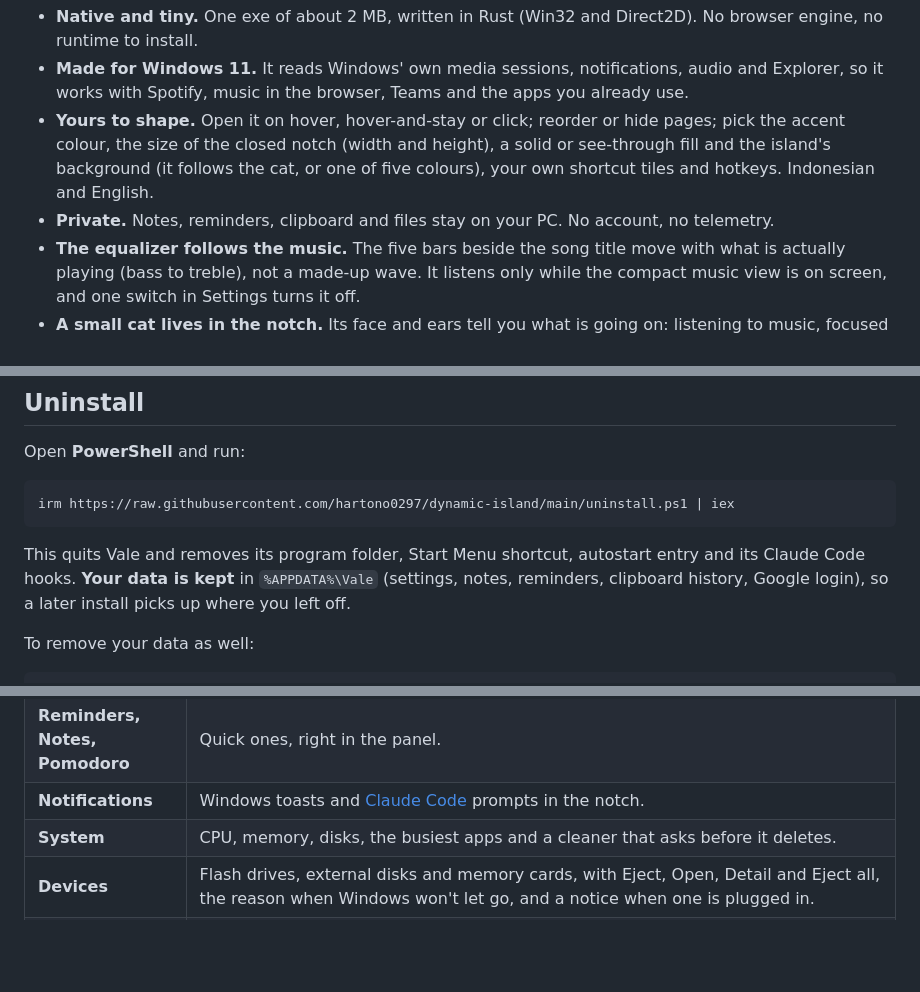
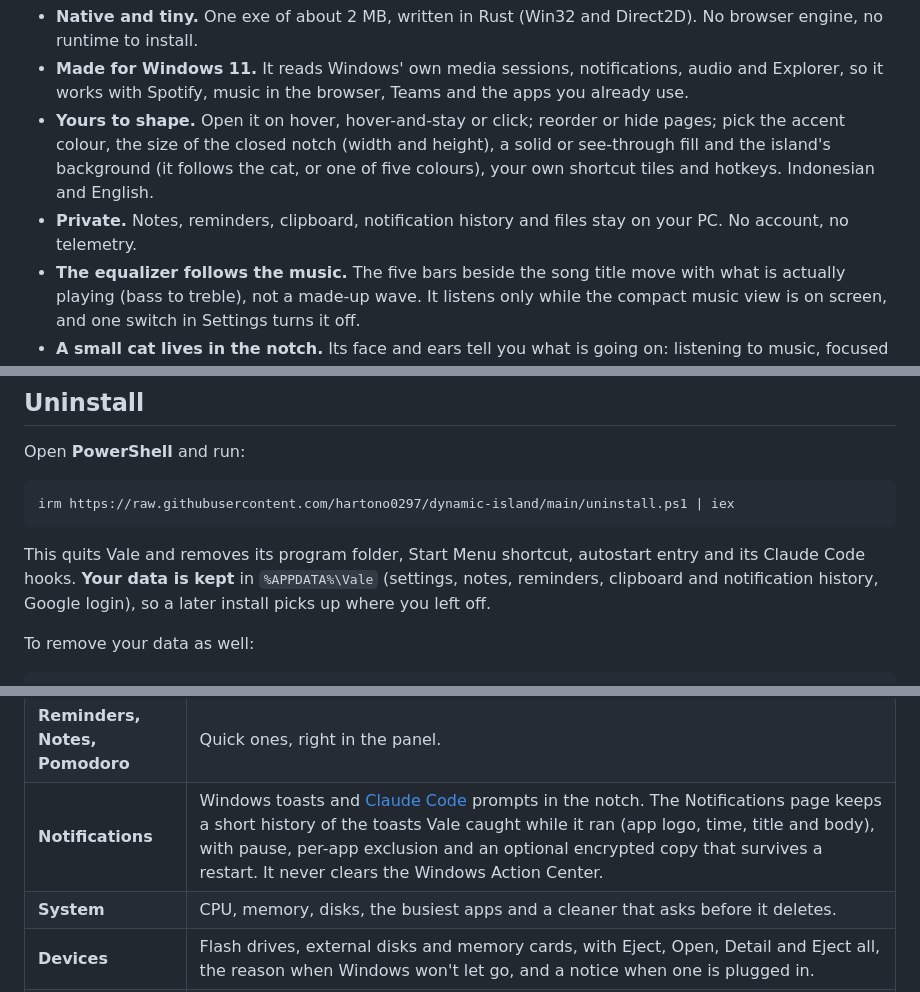
Before and after one commit to hartono0297/dynamic-island, a Markdown page: README.md, 3 parts joined by grey strips. GitHub-like rendering; blank space fills up the shorter version.

Commit message:
docs: update memory and README
Co-Authored-By: Claude Sonnet 5.5 <noreply@anthropic.com>

````diff
--- a/README.md
+++ b/README.md
@@ -29,7 +29,7 @@ Music with synced lyrics, calendar, clipboard history, volume mixer, file shelf,
 - **Native and tiny.** One exe of about 2 MB, written in Rust (Win32 and Direct2D). No browser engine, no runtime to install.
 - **Made for Windows 11.** It reads Windows' own media sessions, notifications, audio and Explorer, so it works with Spotify, music in the browser, Teams and the apps you already use.
 - **Yours to shape.** Open it on hover, hover-and-stay or click; reorder or hide pages; pick the accent colour, the size of the closed notch (width and height), a solid or see-through fill and the island's background (it follows the cat, or one of five colours), your own shortcut tiles and hotkeys. Indonesian and English.
-- **Private.** Notes, reminders, clipboard and files stay on your PC. No account, no telemetry.
+- **Private.** Notes, reminders, clipboard, notification history and files stay on your PC. No account, no telemetry.
 - **The equalizer follows the music.** The five bars beside the song title move with what is actually playing (bass to treble), not a made-up wave. It listens only while the compact music view is on screen, and one switch in Settings turns it off.
 - **A small cat lives in the notch.** Its face and ears tell you what is going on: listening to music, focused on a pomodoro, thinking while Claude Code works, asleep when you are away. It greets you by the time of day (morning, midday, afternoon, evening, late night), once per period. Pick its coat (Terracotta, Calico, White or Black) and an accessory (glasses, bow, nightcap, scarf, flower or crown).
 
@@ -57,7 +57,7 @@ Open **PowerShell** and run:
 irm https://raw.githubusercontent.com/hartono0297/dynamic-island/main/uninstall.ps1 | iex
 ```
 
-This quits Vale and removes its program folder, Start Menu shortcut, autostart entry and its Claude Code hooks. **Your data is kept** in `%APPDATA%\Vale` (settings, notes, reminders, clipboard history, Google login), so a later install picks up where you left off.
+This quits Vale and removes its program folder, Start Menu shortcut, autostart entry and its Claude Code hooks. **Your data is kept** in `%APPDATA%\Vale` (settings, notes, reminders, clipboard and notification history, Google login), so a later install picks up where you left off.
 
 To remove your data as well:
 
@@ -85,7 +85,7 @@ Hover the notch to open it, scroll to change pages. Hover the page dots under th
 | **Search** | `Ctrl+Alt+Space`: apps, files and folders, calculator, Windows settings, web. |
 | **Calendar** | Google Calendar with day, week and month views; add and edit events. |
 | **Reminders, Notes, Pomodoro** | Quick ones, right in the panel. |
-| **Notifications** | Windows toasts and [Claude Code](https://claude.com/claude-code) prompts in the notch. |
+| **Notifications** | Windows toasts and [Claude Code](https://claude.com/claude-code) prompts in the notch. The Notifications page keeps a short history of the toasts Vale caught while it ran (app logo, time, title and body), with pause, per-app exclusion and an optional encrypted copy that survives a restart. It never clears the Windows Action Center. |
 | **System** | CPU, memory, disks, the busiest apps and a cleaner that asks before it deletes. |
 | **Devices** | Flash drives, external disks and memory cards, with Eject, Open, Detail and Eject all, the reason when Windows won't let go, and a notice when one is plugged in. |
 | **CLI** | A small terminal that starts in your Explorer folder. |
````
Also changed, not shown: other parts of README.md (+1 -1 lines).
